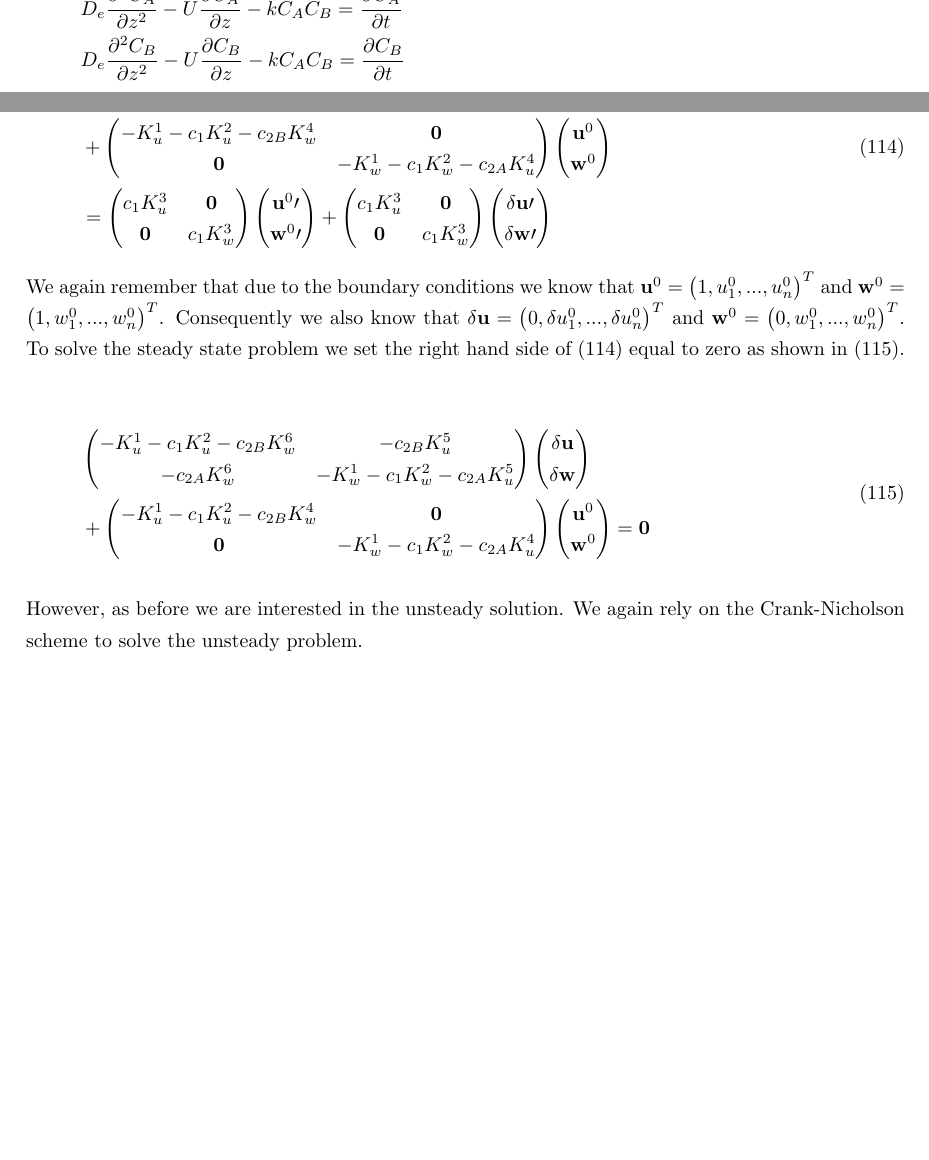
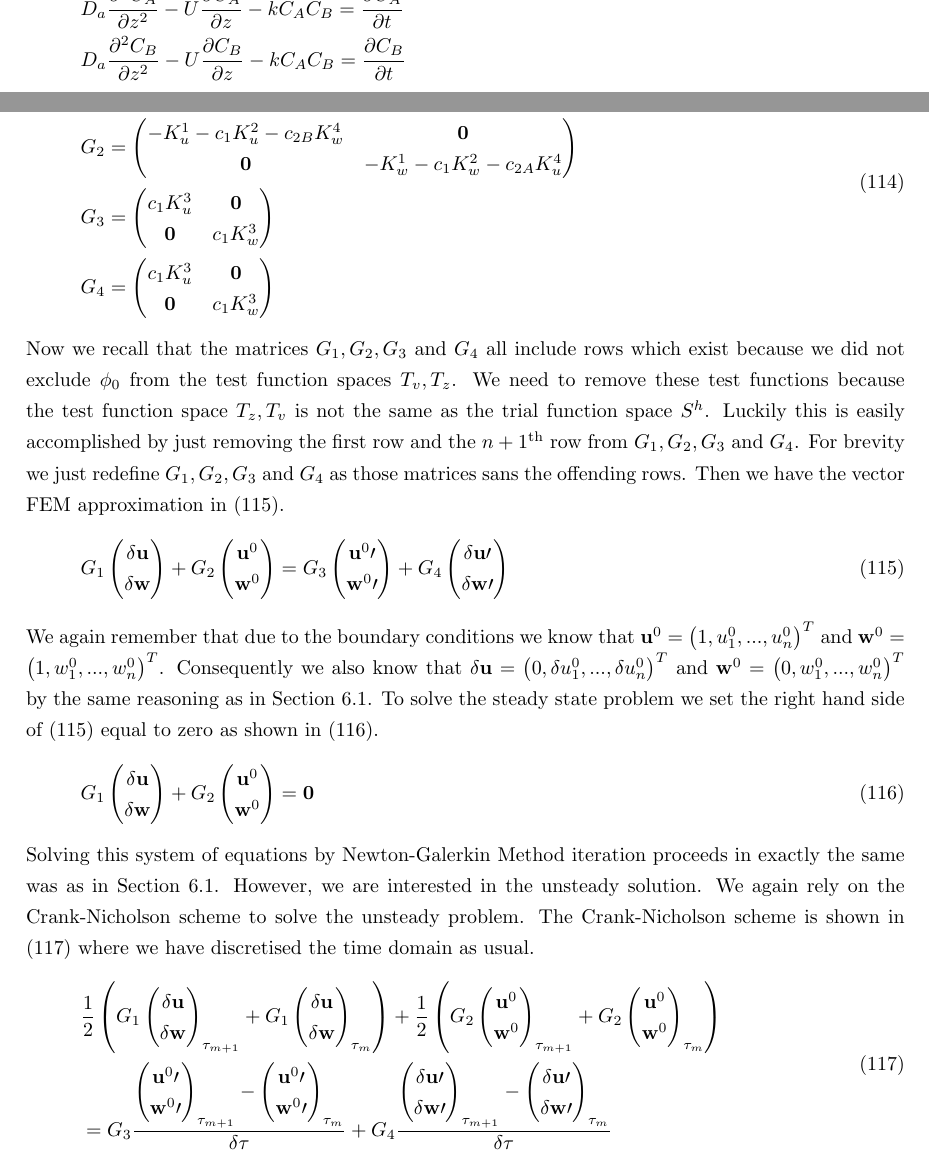
Before and after one commit to stelmo/Convection-Diffusion-Reaction-Systems, a LaTeX paper (Write Up/fem essay.tex): two parts of pages 25 and 27 of 28 before the commit and two parts of pages 25 and 27 of 29 after it, joined at a grey line, cut so that both start at the same text, the shorter picture padded with empty space. Compiled offline with pdfLaTeX.

Commit message:
done!
All we probably need to do now is polish!

```diff
--- a/Write Up/fem essay.tex
+++ b/Write Up/fem essay.tex
@@ -1107,9 +1107,9 @@ The unsteady simulation is shown in Figure \ref{fig_adi_unst}. Nothing unexpecte
 In this problem the isothermal assumption is reinstated. However, we now model the situation where it becomes necessary to solve a coupled system of partial differential equations. The model for the reaction $A + B \rightarrow 2C$ is shown in (\ref{eq_p4}).
 \begin{equation}
 \begin{aligned}
-&D_e \frac{\partial^2 C_A}{\partial z^2} - U \frac{\partial C_A}{\partial z} - kC_AC_B
+&D_a \frac{\partial^2 C_A}{\partial z^2} - U \frac{\partial C_A}{\partial z} - kC_AC_B
 = \frac{\partial C_A}{\partial t} \\
-&D_e \frac{\partial^2 C_B}{\partial z^2} - U \frac{\partial C_B}{\partial z} - kC_AC_B
+&D_a \frac{\partial^2 C_B}{\partial z^2} - U \frac{\partial C_B}{\partial z} - kC_AC_B
 = \frac{\partial C_B}{\partial t} \\
 &\text{Boundary Conditions:} \\
 &\frac{\partial C_A}{\partial z}(z=L, \cdot) = 0\\
@@ -1199,48 +1199,77 @@ Now we consider the reaction terms as shown in (\ref{eq_p4fem2}) for each $v,z \
 Note that in (\ref{eq_p4fem2}) where integrals involving $u^0w^0$ appear we have included the contribution of $w^0$ into the matrix $K^4_w$ and the contribution of $u^0$ into the matrix $K^4_u$. Combining everything in vector form we have (\ref{eq_p4mat}).
 \begin{equation}
 \begin{aligned}
-&\begin{pmatrix}
+&G_1 = \begin{pmatrix}
 -K^1_u - c_1K^2_u  -c_{2B}K^6_w & -c_{2B}K^5_u \\
 -c_{2A}K^6_w & - K^1_w-c_1 K^2_w -c_{2A}K^5_u
-\end{pmatrix} \begin{pmatrix}
-\mathbf{\delta u} \\ \mathbf{\delta w}
 \end{pmatrix} \\
-&+ \begin{pmatrix}
+&G_2 = \begin{pmatrix}
 -K^1_u -c_1K^2_u-c_{2B}K^4_w & \mathbf{0} \\
 \mathbf{0} & -K^1_w -c_1K^2_w-c_{2A}K^4_u
-\end{pmatrix}\begin{pmatrix}
-\mathbf{u}^0 \\ \mathbf{w}^0
 \end{pmatrix} \\
-&= \begin{pmatrix}
+&G_3 = \begin{pmatrix}
 c_1K^3_u & \mathbf{0}\\
 \mathbf{0} & c_1K^3_w
-\end{pmatrix} \begin{pmatrix}
-\mathbf{u}^0\prime \\ \mathbf{w}^0\prime
-\end{pmatrix} + \begin{pmatrix}
+\end{pmatrix} \\
+&G_4 = \begin{pmatrix}
 c_1K^3_u & \mathbf{0} \\
 \mathbf{0} & c_1K^3_w
-\end{pmatrix}\begin{pmatrix}
-\mathbf{\delta u}\prime \\ \mathbf{\delta w}\prime
 \end{pmatrix}
 \end{aligned}
 \label{eq_p4mat}
 \end{equation}
-We again remember that due to the boundary conditions we know that $\mathbf{u}^0 = \left(1,u^0_1,...,u^0_n \right)^T$ and $\mathbf{w}^0 = \left(1,w^0_1,...,w^0_n \right)^T$. Consequently we also know that $\mathbf{\delta u} = \left(0,\delta u^0_1,...,\delta u^0_n \right)^T$ and $\mathbf{w}^0 = \left(0,w^0_1,...,w^0_n \right)^T$. To solve the steady state problem we set the right hand side of (\ref{eq_p4mat}) equal to zero as shown in (\ref{eq_p4mat2}).
-
+Now we recall that the matrices $G_1, G_2, G_3$ and $G_4$ all include rows which exist because we did not exclude $\phi_0$ from the test function spaces $T_v,T_z$. We need to remove these test functions because the test function space $T_z,T_v$ is not the same as the trial function space $S^h$. Luckily this is easily accomplished by just removing the first row and the ${n+1}^{\text{th}}$ row from $G_1, G_2, G_3$ and $G_4$. For brevity we just redefine $G_1, G_2, G_3$ and $G_4$ as those matrices sans the offending rows. Then we have the vector FEM approximation in (\ref{eq_p4mat1}).
 \begin{equation}
 \begin{aligned}
-&\begin{pmatrix}
--K^1_u - c_1K^2_u  -c_{2B}K^6_w & -c_{2B}K^5_u \\
--c_{2A}K^6_w & - K^1_w-c_1 K^2_w -c_{2A}K^5_u
-\end{pmatrix} \begin{pmatrix}
+G_1 \begin{pmatrix}
 \mathbf{\delta u} \\ \mathbf{\delta w}
-\end{pmatrix} \\
-&+ \begin{pmatrix}
--K^1_u -c_1K^2_u-c_{2B}K^4_w & \mathbf{0} \\
-\mathbf{0} & -K^1_w -c_1K^2_w-c_{2A}K^4_u
-\end{pmatrix}\begin{pmatrix}
+\end{pmatrix} + G_2 \begin{pmatrix}
 \mathbf{u}^0 \\ \mathbf{w}^0
-\end{pmatrix} = \mathbf{0}
+\end{pmatrix}
+= G_3 \begin{pmatrix}
+\mathbf{u}^0\prime \\ \mathbf{w}^0\prime
+\end{pmatrix} + G_4 \begin{pmatrix}
+\mathbf{\delta u}\prime \\ \mathbf{\delta w}\prime
+\end{pmatrix}
+\end{aligned}
+\label{eq_p4mat1}
+\end{equation}
+We again remember that due to the boundary conditions we know that $\mathbf{u}^0 = \left(1,u^0_1,...,u^0_n \right)^T$ and $\mathbf{w}^0 = \left(1,w^0_1,...,w^0_n \right)^T$. Consequently we also know that $\mathbf{\delta u} = \left(0,\delta u^0_1,...,\delta u^0_n \right)^T$ and $\mathbf{w}^0 = \left(0,w^0_1,...,w^0_n \right)^T$ by the same reasoning as in Section \ref{section_p3}. To solve the steady state problem we set the right hand side of (\ref{eq_p4mat1}) equal to zero as shown in (\ref{eq_p4mat2}).
+\begin{equation}
+\begin{aligned}
+G_1 \begin{pmatrix}
+\mathbf{\delta u} \\ \mathbf{\delta w}
+\end{pmatrix} + G_2 \begin{pmatrix}
+\mathbf{u}^0 \\ \mathbf{w}^0
+\end{pmatrix}
+= \mathbf{0}
 \end{aligned}
 \label{eq_p4mat2}
 \end{equation}
+Solving this system of equations by Newton-Galerkin Method iteration proceeds in exactly the same was as in Section \ref{section_p3}. However, we are interested in the unsteady solution. We again rely on the Crank-Nicholson scheme to solve the unsteady problem. The Crank-Nicholson scheme is shown in (\ref{eq_p4mat3}) where we have discretised the time domain as usual.
+\begin{equation}
+\begin{aligned}
+&\frac{1}{2} \left(G_1 \begin{pmatrix}
+\mathbf{\delta u} \\ \mathbf{\delta w}
+\end{pmatrix}_{\tau_{m+1}} + G_1 \begin{pmatrix}
+\mathbf{\delta u} \\ \mathbf{\delta w}
+\end{pmatrix}_{\tau_{m}}\right) +\frac{1}{2} \left(G_2 \begin{pmatrix}
+\mathbf{u}^0 \\ \mathbf{w}^0
+\end{pmatrix}_{\tau_{m+1}} + G_2 \begin{pmatrix}
+\mathbf{u}^0 \\ \mathbf{w}^0
+\end{pmatrix}_{\tau_{m}}\right)
+\\ &= G_3 \frac{\begin{pmatrix}
+\mathbf{u}^0\prime \\ \mathbf{w}^0\prime
+\end{pmatrix}_{\tau_{m+1}} - \begin{pmatrix}
+\mathbf{u}^0\prime \\ \mathbf{w}^0\prime
+\end{pmatrix}_{\tau_{m}}}{\delta \tau} + G_4 \frac{\begin{pmatrix}
+\mathbf{\delta u}\prime \\ \mathbf{\delta w}\prime
+\end{pmatrix}_{\tau_{m+1}} - \begin{pmatrix}
+\mathbf{\delta u}\prime \\ \mathbf{\delta w}\prime
+\end{pmatrix}_{\tau_{m}}}{\delta \tau}
+\end{aligned}
+\label{eq_p4mat3}
+\end{equation}
+As before we note that $\begin{pmatrix}
+\mathbf{\delta u}\prime \\ \mathbf{\delta w}\prime
+\end{pmatrix}_{\tau_{m}} \approx \mathbf{0}$ because we have iterated until it was suitably small and we know what $\begin{pmatrix}
@@ -1247,2 +1300 @@ We again remember that due to the boundary conditions we know that $\mathbf{u}^0
 
-However, as before we are interested in the unsteady solution. We again rely on the Crank-Nicholson scheme to solve the unsteady problem.
```
Also changed, not shown: Write Up/fem essay.tex (57 more changed lines).
